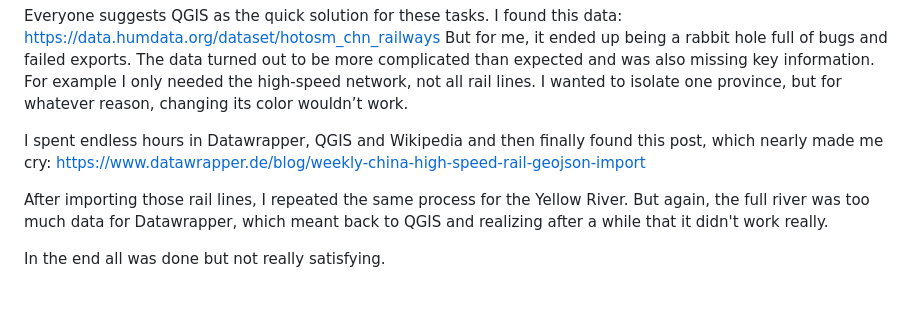
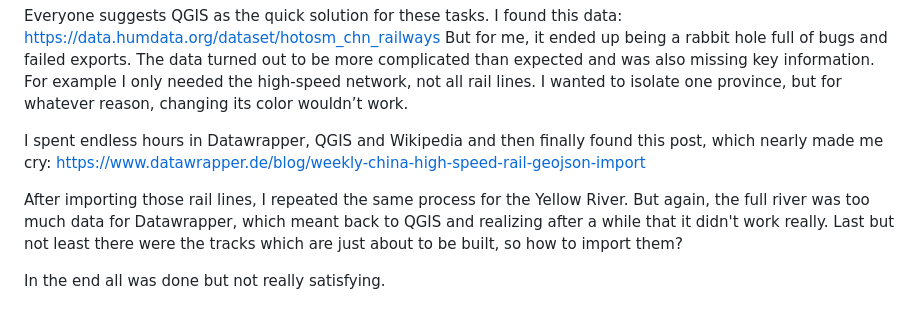
Before and after one commit to Leeeeeeapgn/Project2_Lede, a Markdown page: README.md, the part around the change. Rendered like a GitHub page.

```diff
--- a/README.md
+++ b/README.md
@@ -23,7 +23,7 @@ Everyone suggests QGIS as the quick solution for these tasks. I found this data:
 
 I spent endless hours in Datawrapper, QGIS and Wikipedia and then finally found this post, which nearly made me cry:  https://www.datawrapper.de/blog/weekly-china-high-speed-rail-geojson-import
 
-After importing those rail lines, I repeated the same  process for the Yellow River. But again, the full river was too much data for Datawrapper, which meant back to QGIS and realizing after a while that it didn't work really.
+After importing those rail lines, I repeated the same  process for the Yellow River. But again, the full river was too much data for Datawrapper, which meant back to QGIS and realizing after a while that it didn't work really. Last but not least there were the tracks which are just about to be built, so how to import them?
 
 In the end all was done but not really satisfying.
 
```
